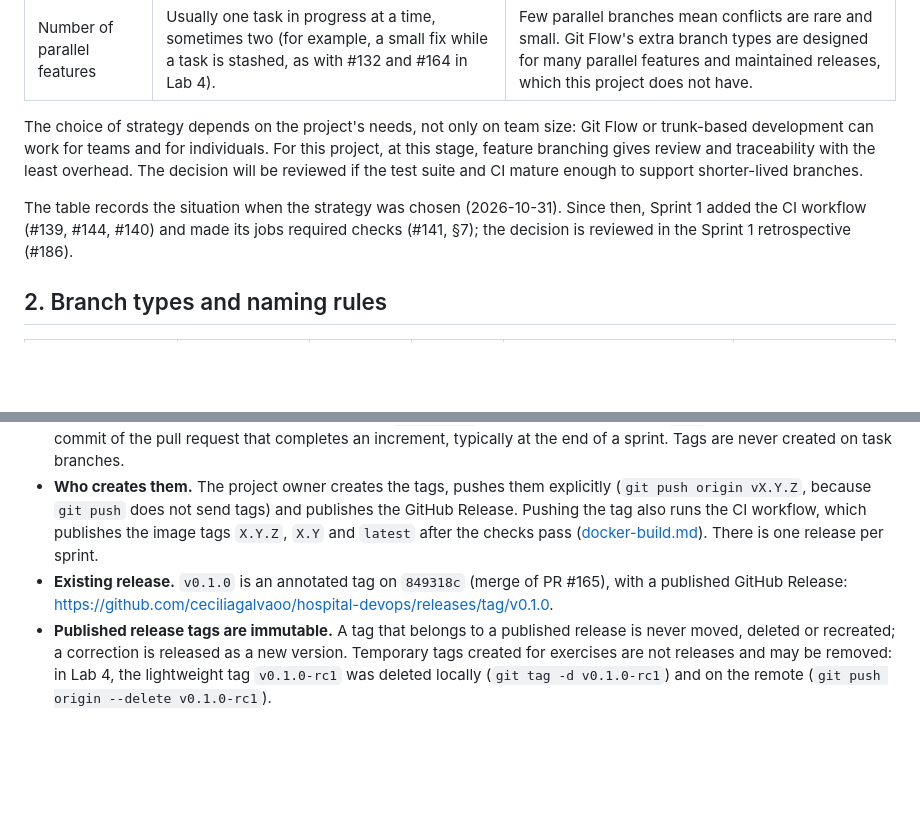
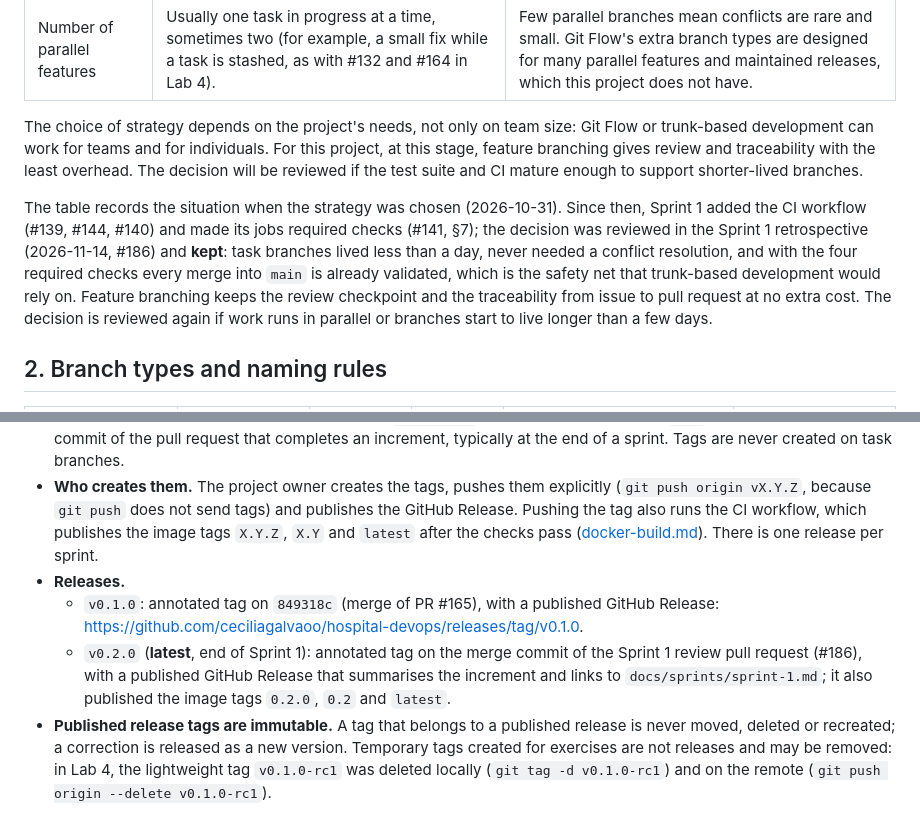
Before and after one commit to ceciliagalvaoo/hospital-devops, a Markdown page: docs/branching-strategy.md, 2 parts joined by grey strips. Drawn GitHub-style; blank space fills up the shorter version.

````diff
--- a/docs/branching-strategy.md
+++ b/docs/branching-strategy.md
@@ -23,7 +23,7 @@ The project uses **feature branching**:
 
 The choice of strategy depends on the project's needs, not only on team size: Git Flow or trunk-based development can work for teams and for individuals. For this project, at this stage, feature branching gives review and traceability with the least overhead. The decision will be reviewed if the test suite and CI mature enough to support shorter-lived branches.
 
-The table records the situation when the strategy was chosen (2026-10-31). Since then, Sprint 1 added the CI workflow (#139, #144, #140) and made its jobs required checks (#141, §7); the decision is reviewed in the Sprint 1 retrospective (#186).
+The table records the situation when the strategy was chosen (2026-10-31). Since then, Sprint 1 added the CI workflow (#139, #144, #140) and made its jobs required checks (#141, §7); the decision was reviewed in the Sprint 1 retrospective (2026-11-14, #186) and **kept**: task branches lived less than a day, never needed a conflict resolution, and with the four required checks every merge into `main` is already validated, which is the safety net that trunk-based development would rely on. Feature branching keeps the review checkpoint and the traceability from issue to pull request at no extra cost. The decision is reviewed again if work runs in parallel or branches start to live longer than a few days.
 
 ## 2. Branch types and naming rules
 
@@ -97,7 +97,9 @@ git fetch --prune
   - While the version is `0.y.z`, the application is still in initial development and may change; `1.0.0` is reserved for the first version considered stable for its intended use.
 - **Where tags are created.** Only **annotated tags** (`git tag -a`) on **validated commits of `main`**, normally the merge commit of the pull request that completes an increment, typically at the end of a sprint. Tags are never created on task branches.
 - **Who creates them.** The project owner creates the tags, pushes them explicitly (`git push origin vX.Y.Z`, because `git push` does not send tags) and publishes the GitHub Release. Pushing the tag also runs the CI workflow, which publishes the image tags `X.Y.Z`, `X.Y` and `latest` after the checks pass ([docker-build.md](docker-build.md#versioning-and-image-tags)). There is one release per sprint.
-- **Existing release.** `v0.1.0` is an annotated tag on `849318c` (merge of PR #165), with a published GitHub Release: <https://github.com/ceciliagalvaoo/hospital-devops/releases/tag/v0.1.0>.
+- **Releases.**
+  - `v0.1.0`: annotated tag on `849318c` (merge of PR #165), with a published GitHub Release: <https://github.com/ceciliagalvaoo/hospital-devops/releases/tag/v0.1.0>.
+  - `v0.2.0` (**latest**, end of Sprint 1): annotated tag on the merge commit of the Sprint 1 review pull request (#186), with a published GitHub Release that summarises the increment and links to `docs/sprints/sprint-1.md`; it also published the image tags `0.2.0`, `0.2` and `latest`.
 - **Published release tags are immutable.** A tag that belongs to a published release is never moved, deleted or recreated; a correction is released as a new version. Temporary tags created for exercises are not releases and may be removed: in Lab 4, the lightweight tag `v0.1.0-rc1` was deleted locally (`git tag -d v0.1.0-rc1`) and on the remote (`git push origin --delete v0.1.0-rc1`).
 
 ```bash
````
Also changed, not shown: README.md (+5 -3 lines).
